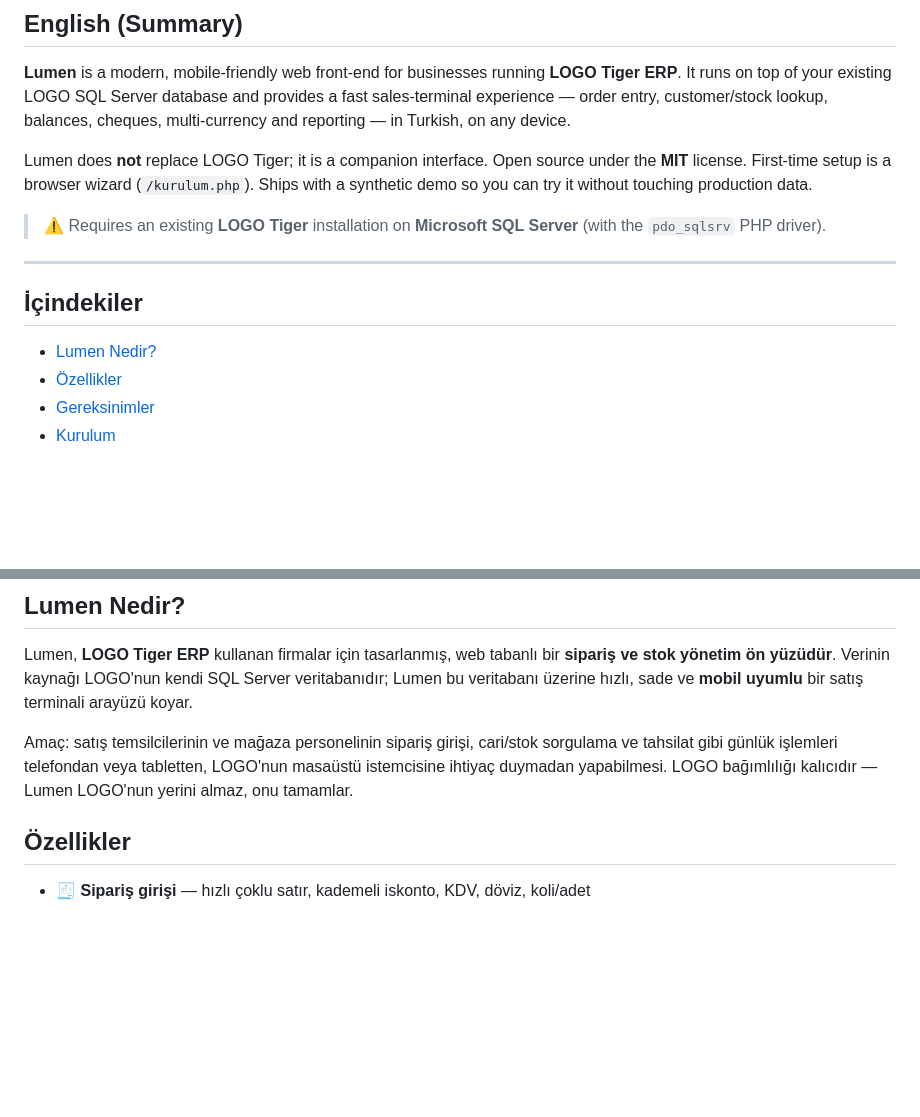
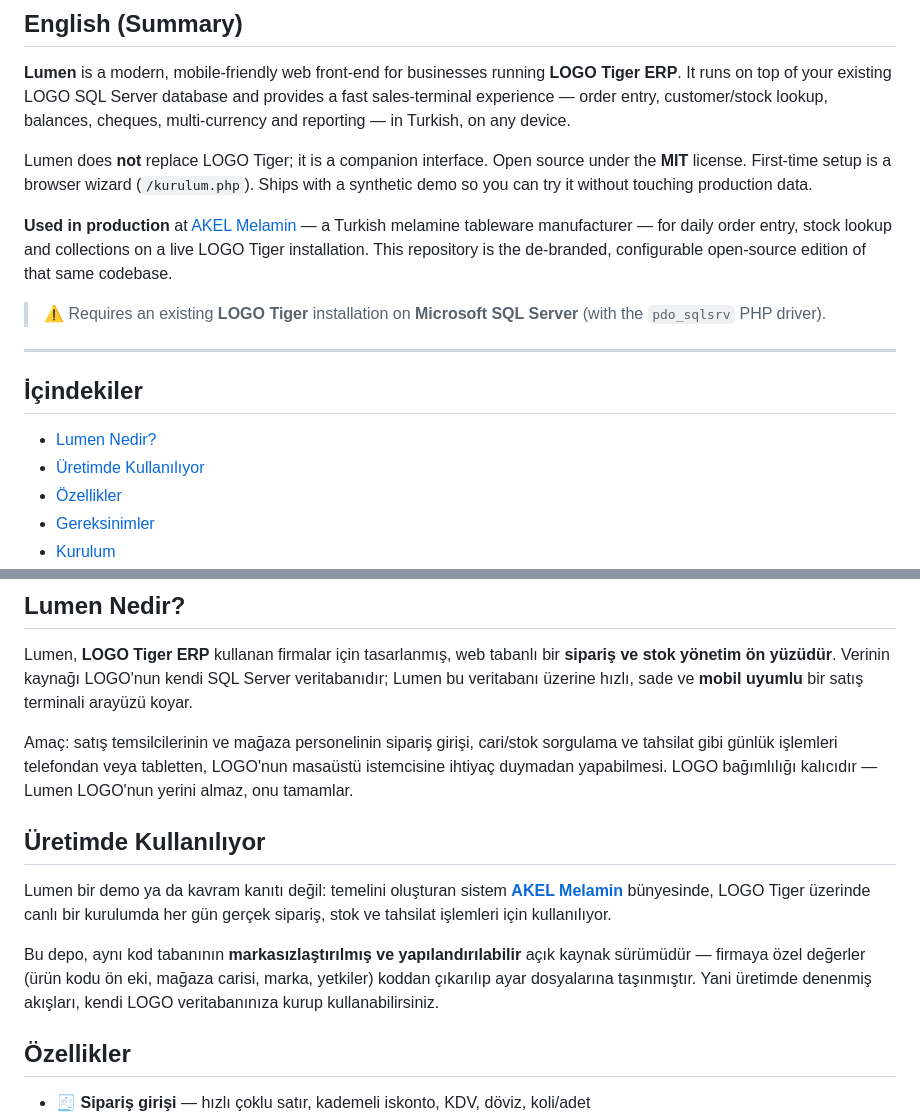
Before and after one commit to husodrn46/Lumen, a Markdown page: README.md, 2 parts joined by grey strips. GitHub-like rendering; blank space fills up the shorter version.

Commit message:
README: uretimde kullanim referansi eklendi (AKEL Melamin)

```diff
--- a/README.md
+++ b/README.md
@@ -19,6 +20,8 @@
 
 Lumen does **not** replace LOGO Tiger; it is a companion interface. Open source under the **MIT** license. First-time setup is a browser wizard (`/kurulum.php`). Ships with a synthetic demo so you can try it without touching production data.
 
+**Used in production** at [AKEL Melamin](https://github.com/akel-melamin) — a Turkish melamine tableware manufacturer — for daily order entry, stock lookup and collections on a live LOGO Tiger installation. This repository is the de-branded, configurable open-source edition of that same codebase.
+
 > ⚠️ Requires an existing **LOGO Tiger** installation on **Microsoft SQL Server** (with the `pdo_sqlsrv` PHP driver).
 
 ---
@@ -26,6 +29,7 @@ Lumen does **not** replace LOGO Tiger; it is a companion interface. Open source
 ## İçindekiler
 
 - [Lumen Nedir?](#lumen-nedir)
+- [Üretimde Kullanılıyor](#üretimde-kullanılıyor)
 - [Özellikler](#özellikler)
 - [Gereksinimler](#gereksinimler)
 - [Kurulum](#kurulum)
@@ -41,6 +45,12 @@ Lumen does **not** replace LOGO Tiger; it is a companion interface. Open source
 Lumen, **LOGO Tiger ERP** kullanan firmalar için tasarlanmış, web tabanlı bir **sipariş ve stok yönetim ön yüzüdür**. Verinin kaynağı LOGO'nun kendi SQL Server veritabanıdır; Lumen bu veritabanı üzerine hızlı, sade ve **mobil uyumlu** bir satış terminali arayüzü koyar.
 
 Amaç: satış temsilcilerinin ve mağaza personelinin sipariş girişi, cari/stok sorgulama ve tahsilat gibi günlük işlemleri telefondan veya tabletten, LOGO'nun masaüstü istemcisine ihtiyaç duymadan yapabilmesi. LOGO bağımlılığı kalıcıdır — Lumen LOGO'nun yerini almaz, onu tamamlar.
+
+## Üretimde Kullanılıyor
+
+Lumen bir demo ya da kavram kanıtı değil: temelini oluşturan sistem **[AKEL Melamin](https://github.com/akel-melamin)** bünyesinde, LOGO Tiger üzerinde canlı bir kurulumda her gün gerçek sipariş, stok ve tahsilat işlemleri için kullanılıyor.
+
+Bu depo, aynı kod tabanının **markasızlaştırılmış ve yapılandırılabilir** açık kaynak sürümüdür — firmaya özel değerler (ürün kodu ön eki, mağaza carisi, marka, yetkiler) koddan çıkarılıp ayar dosyalarına taşınmıştır. Yani üretimde denenmiş akışları, kendi LOGO veritabanınıza kurup kullanabilirsiniz.
 
 ## Özellikler
 
```
Also changed, not shown: other parts of README.md (+1 -0 lines).
